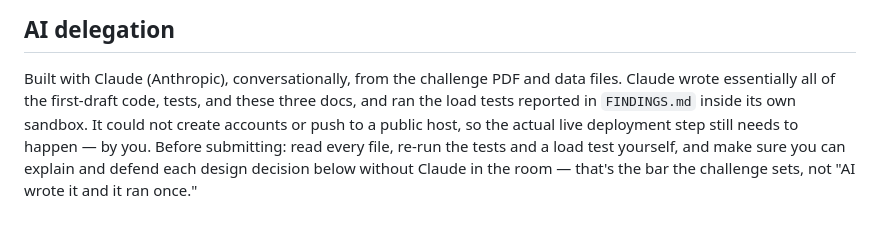
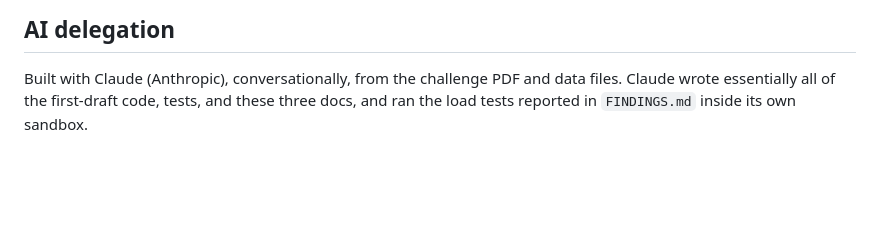
Before and after one commit to Ay003loop/peppermint-fleet-dashboard, a Markdown page: README.md, the part around the change. Rendered like a GitHub page; blank space fills up the shorter version.

```diff
--- a/README.md
+++ b/README.md
@@ -115,9 +115,4 @@ Runs backend + simulator as two containers on one network; see
 Built with Claude (Anthropic), conversationally, from the challenge PDF and
 data files. Claude wrote essentially all of the first-draft code, tests, and
 these three docs, and ran the load tests reported in `FINDINGS.md` inside its
-own sandbox. It could not create accounts or push to a public host, so the
-actual live deployment step still needs to happen — by you. Before
-submitting: read every file, re-run the tests and a load test yourself, and
-make sure you can explain and defend each design decision below without
-Claude in the room — that's the bar the challenge sets, not "AI wrote it and
-it ran once."
+own sandbox.
```
